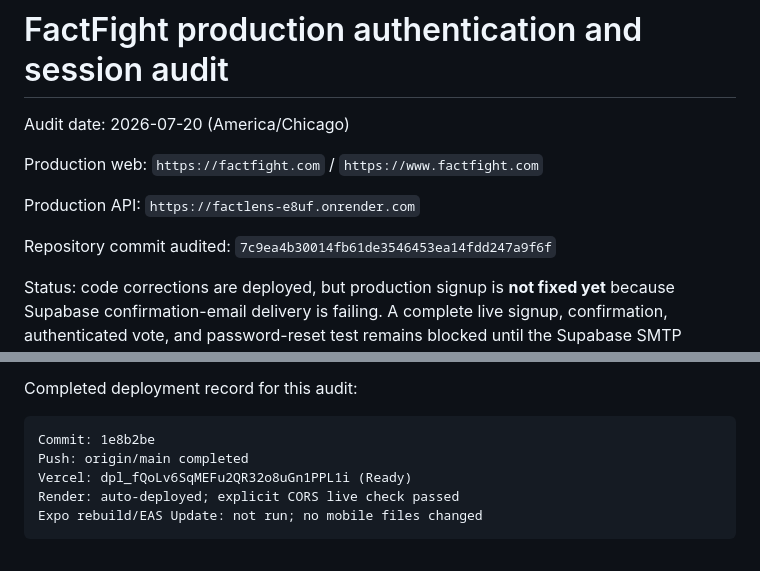
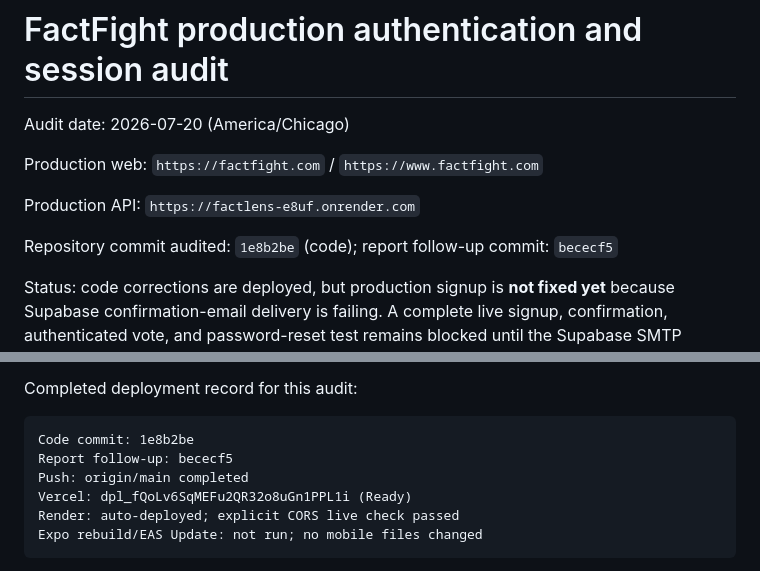
Before and after one commit to delonnhmd/FactLens, a Markdown page: factfight-web/PRODUCTION_AUTH_SESSION_AUDIT.md, 2 parts joined by grey strips. Drawn GitHub-style.

Commit message:
docs: finalize auth deployment record

````diff
--- a/factfight-web/PRODUCTION_AUTH_SESSION_AUDIT.md
+++ b/factfight-web/PRODUCTION_AUTH_SESSION_AUDIT.md
@@ -6,7 +6,7 @@ Production web: `https://factfight.com` / `https://www.factfight.com`
 
 Production API: `https://factlens-e8uf.onrender.com`
 
-Repository commit audited: `7c9ea4b30014fb61de3546453ea14fdd247a9f6f`
+Repository commit audited: `1e8b2be` (code); report follow-up commit: `bececf5`
 
 Status: code corrections are deployed, but production signup is **not fixed yet** because Supabase confirmation-email delivery is failing. A complete live signup, confirmation, authenticated vote, and password-reset test remains blocked until the Supabase SMTP problem is repaired.
 
@@ -421,7 +421,8 @@ No Expo/mobile source, Supabase SQL/RLS, service-role credential, OpenAI credent
 Completed deployment record for this audit:
 
 ```text
-Commit: 1e8b2be
+Code commit: 1e8b2be
+Report follow-up: bececf5
 Push: origin/main completed
 Vercel: dpl_fQoLv6SqMEFu2QR32o8uGn1PPL1i (Ready)
 Render: auto-deployed; explicit CORS live check passed
````
